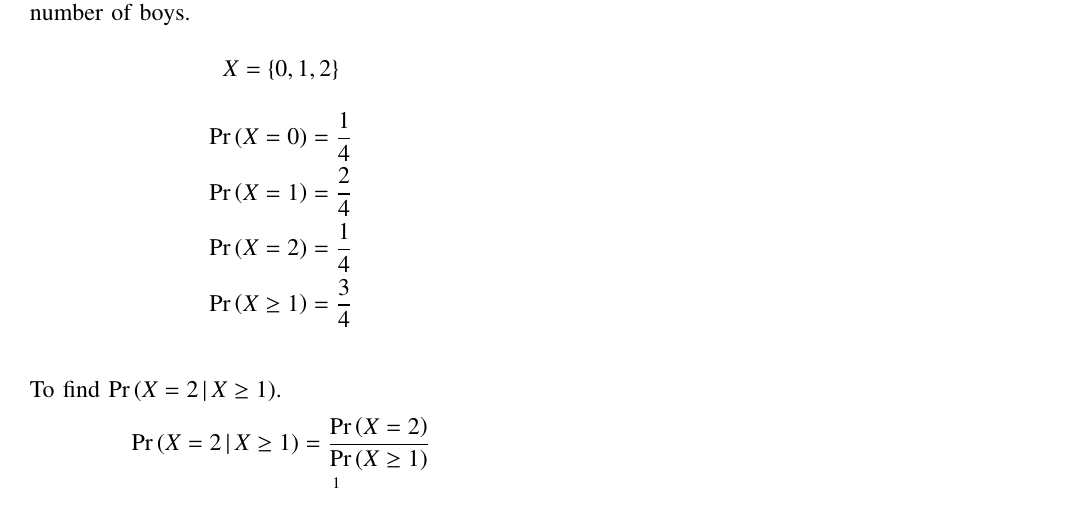
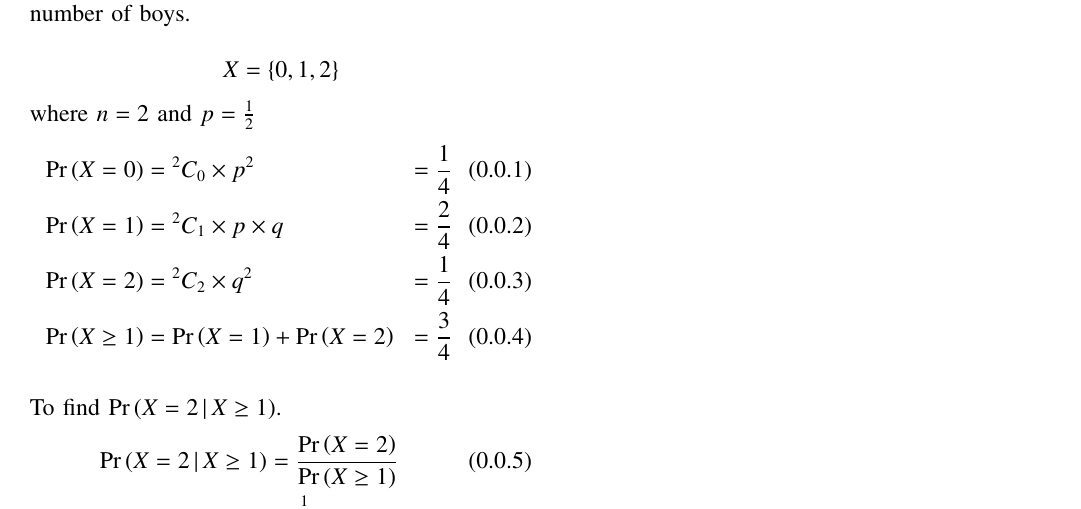
Before and after one commit to Umesh-k26/AI-1103, a LaTeX problem sheet (Assignment1/assignment.tex): part of the page, cut so that both start at the same text. Compiled offline with pdfLaTeX.

Commit message:
Update assignment.tex

```diff
--- a/Assignment1/assignment.tex
+++ b/Assignment1/assignment.tex
@@ -141,17 +141,19 @@ Sample space of the outcomes is given by :
 $$S = [(B,B),(G,B),(B,G),(G,G)]$$
 Let X denote the random variable representing number of boys.\\
 $$X = \{0, 1, 2\}$$
-\begin{align*}
-    \pr{X = 0} &= \dfrac{1}{4}\\
-    \pr{X = 1} &= \dfrac{2}{4}\\
-    \pr{X = 2} &= \dfrac{1}{4}\\
-    \pr{X \geq 1} &= \dfrac{3}{4}\\
-\end{align*}
+where $n = 2$ and $p = \frac{1}{2}$
+\begin{align}
+    \pr{X = 0} &= {^2 C _0}\times {p^2} &=\dfrac{1}{4}\\
+    \pr{X = 1} &= {^2 C _1}\times p \times q &=\dfrac{2}{4}\\
+    \pr{X = 2} &= {^2 C _2}\times {q^2} &=\dfrac{1}{4}\\
+    \pr{X \geq 1} &= \pr{X = 1} + \pr{X = 2} &=\dfrac{3}{4}
+\end{align}
+\\
 To find $\pr{X = 2\, | \,X \geq 1}$.
-\begin{align*}
+\begin{align}
     \pr{X = 2\, | \,X \geq 1} &= \dfrac{\pr{X = 2}}{\pr{X\geq 1}}\\
     &= \dfrac{\frac{1}{4}}{\frac{3}{4}}\\
     &= \dfrac{1}{3}
-\end{align*}
+\end{align}
 $\therefore$ The probability that both the children are boys given that at least one of them is a boy is $\frac{1}{3}$.
 \end{document}
```
